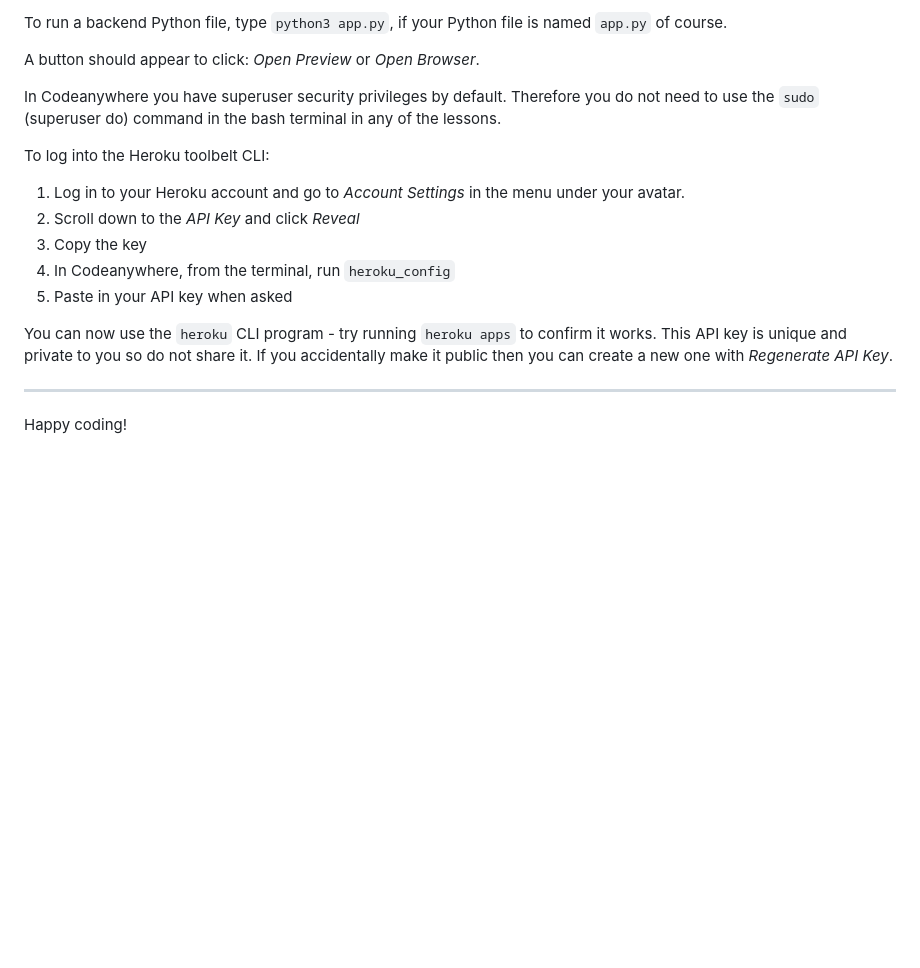
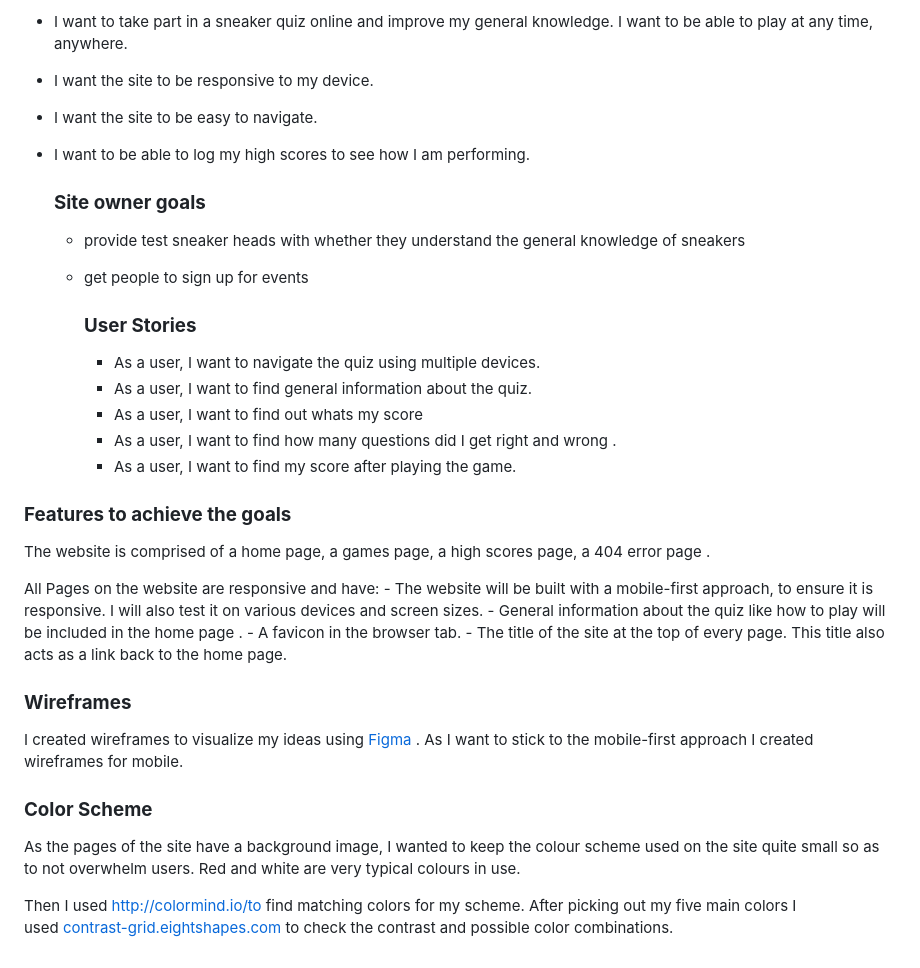
Before and after one commit to smbiko/sneaker-quiz, a Markdown page: README.md, the part around the change printed below. GitHub-like rendering; blank space fills up the shorter version.

```diff
--- a/README.md
+++ b/README.md
@@ -20,20 +50,40 @@ To run a frontend (HTML, CSS, Javascript only) application in Codeanywhere with
 
-To run a backend Python file, type `python3 app.py`, if your Python file is named `app.py` of course.
+- I want to take part in a sneaker quiz online and improve my general knowledge. I want to be able to play at any time, anywhere.
+- I want the site to be responsive to my device.
+- I want the site to be easy to navigate.
+- I want to be able to log my high scores to see how I am performing.
 
-A button should appear to click: _Open Preview_ or _Open Browser_.
+  ### **Site owner goals**
 
-In Codeanywhere you have superuser security privileges by default. Therefore you do not need to use the `sudo` (superuser do) command in the bash terminal in any of the lessons.
+  - provide test sneaker heads with whether they understand the general knowledge of sneakers
+  - get people to sign up for events
 
-To log into the Heroku toolbelt CLI:
+    ### **User Stories**
 
-1. Log in to your Heroku account and go to _Account Settings_ in the menu under your avatar.
-2. Scroll down to the _API Key_ and click _Reveal_
-3. Copy the key
-4. In Codeanywhere, from the terminal, run `heroku_config`
-5. Paste in your API key when asked
+    - As a user, I want to navigate the quiz using multiple devices.
+    - As a user, I want to find general information about the quiz.
+    - As a user, I want to find out whats my score
+    - As a user, I want to find how many questions did I get right and wrong .
+    - As a user, I want to find my score after playing the game.
 
-You can now use the `heroku` CLI program - try running `heroku apps` to confirm it works. This API key is unique and private to you so do not share it. If you accidentally make it public then you can create a new one with _Regenerate API Key_.
 
----
+### **Features to achieve the goals**
 
-Happy coding!
+The website is comprised of a home page, a games page, a high scores page, a 404 error page .
+
+All Pages on the website are responsive and have:
+    - The website will be built with a mobile-first approach, to ensure it is responsive. I will also test it on various devices and screen sizes.
+    - General information about the quiz like how to play  will be included in the home page .
+    - A favicon in the browser tab.
+    - The title of the site at the top of every page. This title also acts as a link back to the home page.
+
+
+### **Wireframes**
+
+I created wireframes to visualize my ideas using [Figma](docs/wireframe/wireframe.png) . As I want to stick to the mobile-first approach I created wireframes for mobile.
+
+### **Color Scheme**
+
+As the pages of the site have a background image, I wanted to keep the colour scheme used on the site quite small so as to not overwhelm users. Red and white  are very typical colours in use.
+
+Then I used http://colormind.io/to find matching colors for my scheme. After picking out my five main colors I used [contrast-grid.eightshapes.com](https://contrast-grid.eightshapes.com/?version=1.1.0&background-colors=&foreground-colors=%2383a603%0D%0A%231b4001%0D%0A%23f0deb4%0D%0A%23f6f7eb%0D%0A%23001e1d&es-color-form__tile-size=regular&es-color-form__show-contrast=aaa&es-color-form__show-contrast=aa&es-color-form__show-contrast=aa18&es-color-form__show-contrast=dnp) to check the contrast and possible color combinations.
```
Also changed, not shown: other parts of README.md (+40 -10 lines), assets/images/airjordan4-back.PNG (deleted), assets/images/airjordan4-frontleft.png (deleted), assets/images/airjordan4-left.PNG (deleted), assets/images/airjordan4-right.PNG (deleted), assets/images/media/colour-schemes.png (added), assets/images/media/frames.png (added), 1 other file.
